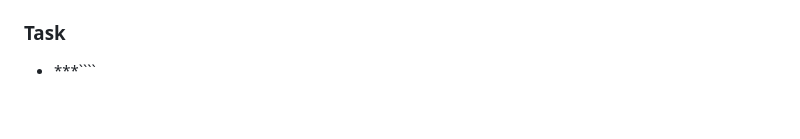
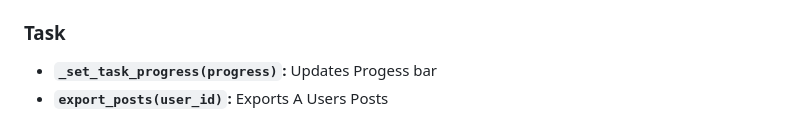
Before and after one commit to The-Yearly/AmFoss-24-Preveshan, a Markdown page: #Task-06/Documentation.md, the part around the change. GitHub-like rendering.

`````diff
--- a/#Task-06/Documentation.md
+++ b/#Task-06/Documentation.md
@@ -58,4 +58,5 @@ Microblog by Micheal Gunberg is a web application created using pyhon and flask
  - **```send_async_email(app, msg)``` :** Sends email
  - **```send_email(subject, sender, recipients, text_body, html_body, attachments=None, sync=False)```:** Constructs And Sends THe Mail Based Ont The Contents Given
 ### Task
-- ***````
+- **```_set_task_progress(progress)```:** Updates Progess bar
+- **```export_posts(user_id)```:** Exports A Users Posts
`````
